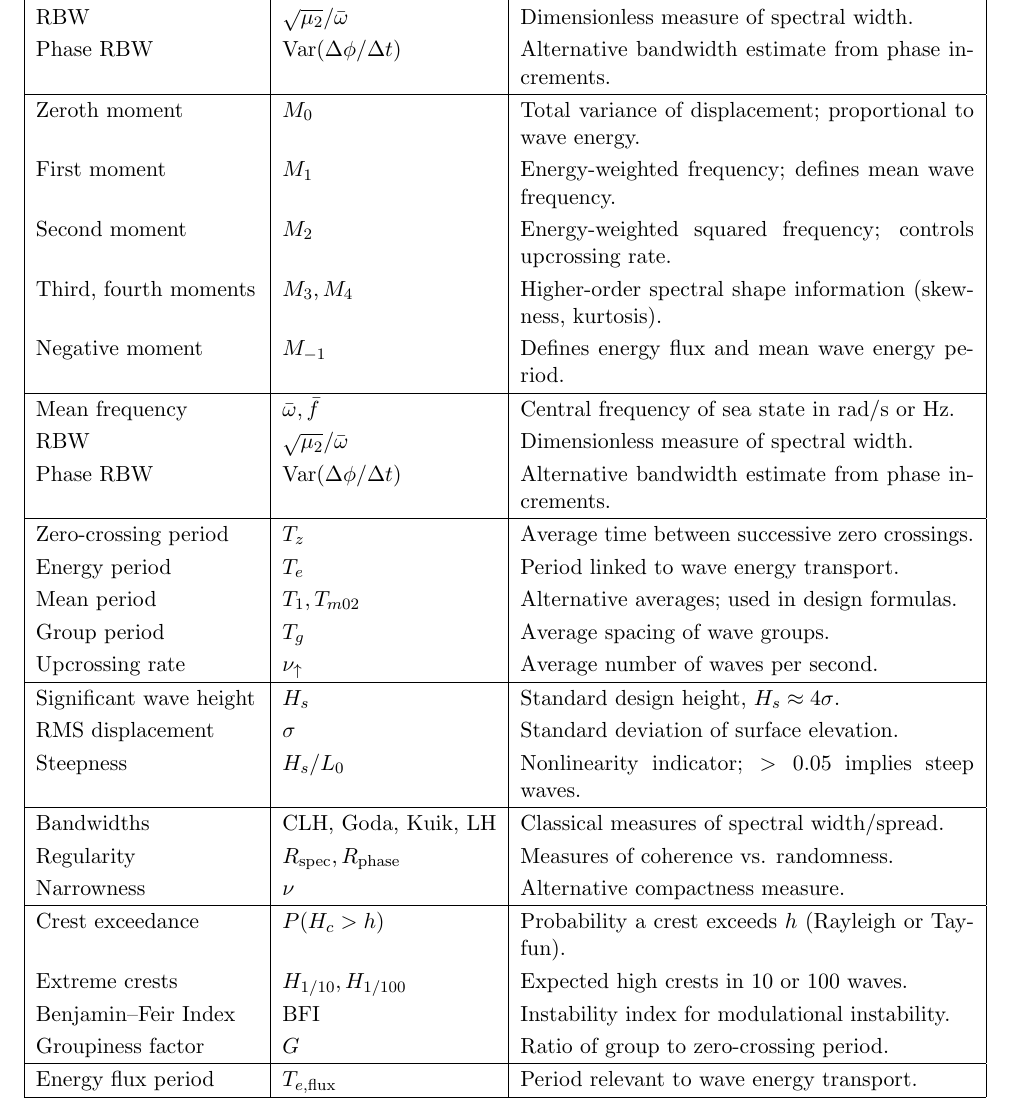
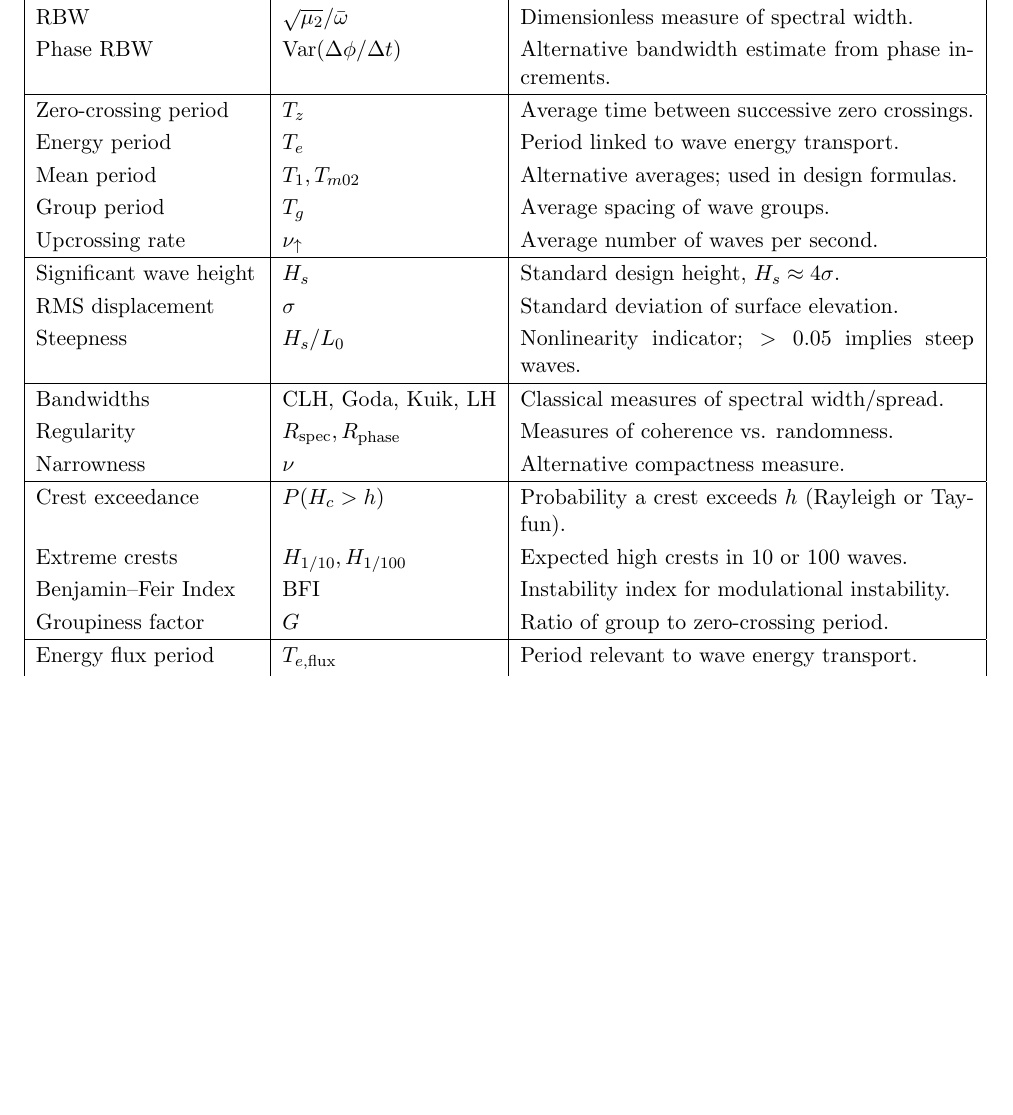
Before and after one commit to bareboat-necessities/bbn-wave-period-esp32, a LaTeX document (bbn_wave_freq_m5atomS3/doc/sea_metrics.tex): part of page 6 of 7, cut so that both start at the same text, the shorter picture padded with empty space. Compiled offline with pdfLaTeX.

Commit message:
Update sea_metrics.tex

```diff
--- a/bbn_wave_freq_m5atomS3/doc/sea_metrics.tex
+++ b/bbn_wave_freq_m5atomS3/doc/sea_metrics.tex
@@ -249,16 +249,6 @@ Mean frequency & $\bar{\omega}, \bar{f}$ & Central frequency of sea state in rad
 RBW & $\sqrt{\mu_2}/\bar{\omega}$ & Dimensionless measure of spectral width. \\
 Phase RBW & Var$(\Delta \phi / \Delta t)$ & Alternative bandwidth estimate from phase increments. \\
 \hline
-Zeroth moment & $M_0$ & Total variance of displacement; proportional to wave energy. \\
-First moment & $M_1$ & Energy-weighted frequency; defines mean wave frequency. \\
-Second moment & $M_2$ & Energy-weighted squared frequency; controls upcrossing rate. \\
-Third, fourth moments & $M_3, M_4$ & Higher-order spectral shape information (skewness, kurtosis). \\
-Negative moment & $M_{-1}$ & Defines energy flux and mean wave energy period. \\
-\hline
-Mean frequency & $\bar{\omega}, \bar{f}$ & Central frequency of sea state in rad/s or Hz. \\
-RBW & $\sqrt{\mu_2}/\bar{\omega}$ & Dimensionless measure of spectral width. \\
-Phase RBW & Var$(\Delta \phi / \Delta t)$ & Alternative bandwidth estimate from phase increments. \\
-\hline
 Zero-crossing period & $T_z$ & Average time between successive zero crossings. \\
 Energy period & $T_e$ & Period linked to wave energy transport. \\
 Mean period & $T_1, T_{m02}$ & Alternative averages; used in design formulas. \\
```
